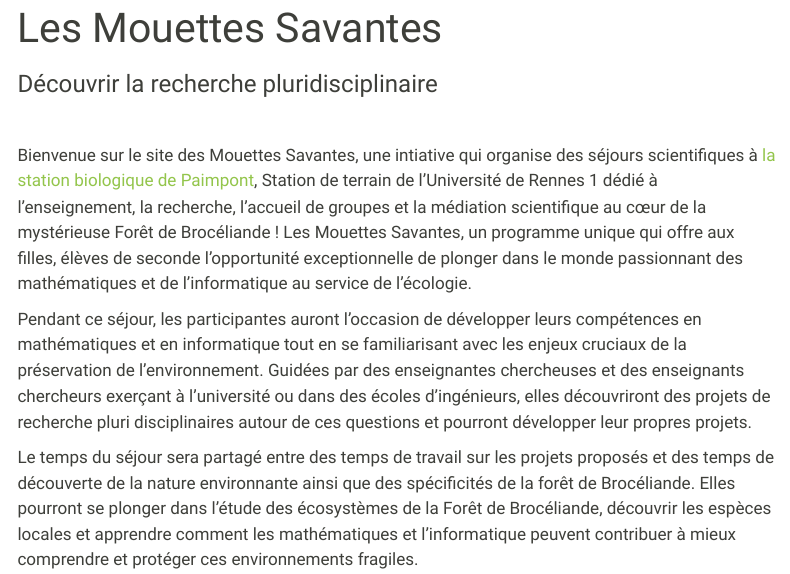
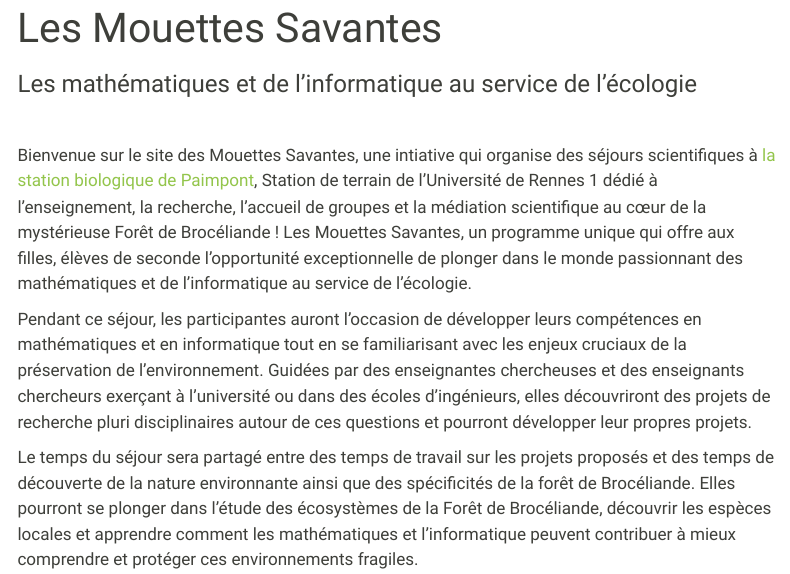
Before and after one commit to MarieEtienne/lesmouettessavantes, a Quarto document (index.qmd): the page in a window 1100 px wide, from its top. Rendered offline with R 4.5, knitr and Pandoc in place of Quarto, with nearby package versions; menus at the side of the page are left out.

Commit message:
Change title

```diff
--- a/index.qmd
+++ b/index.qmd
@@ -1,6 +1,6 @@
 ---
 title: "Les Mouettes Savantes"
-subtitle: "Découvrir la recherche pluridisciplinaire"
+subtitle: "Les mathématiques et de l’informatique au service de l’écologie"
 title-block-banner: true
 ---
 
```
